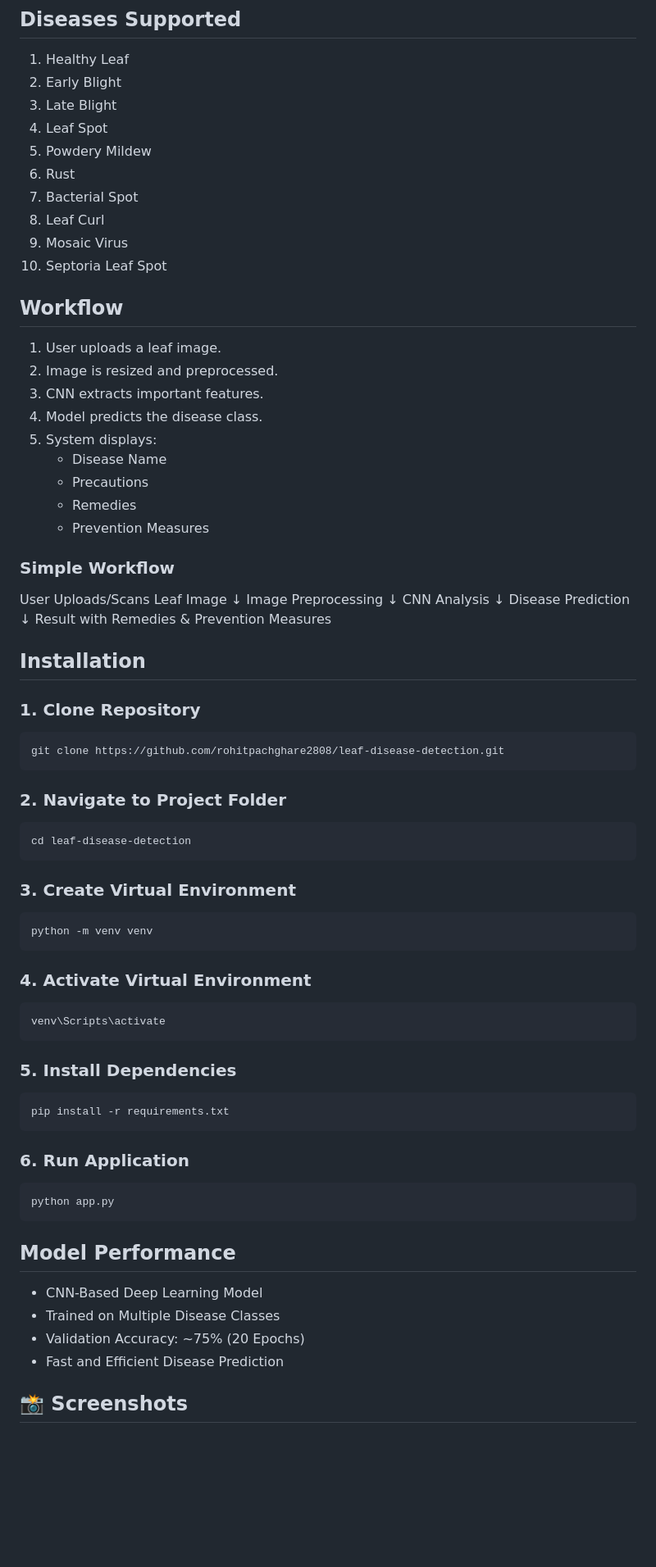
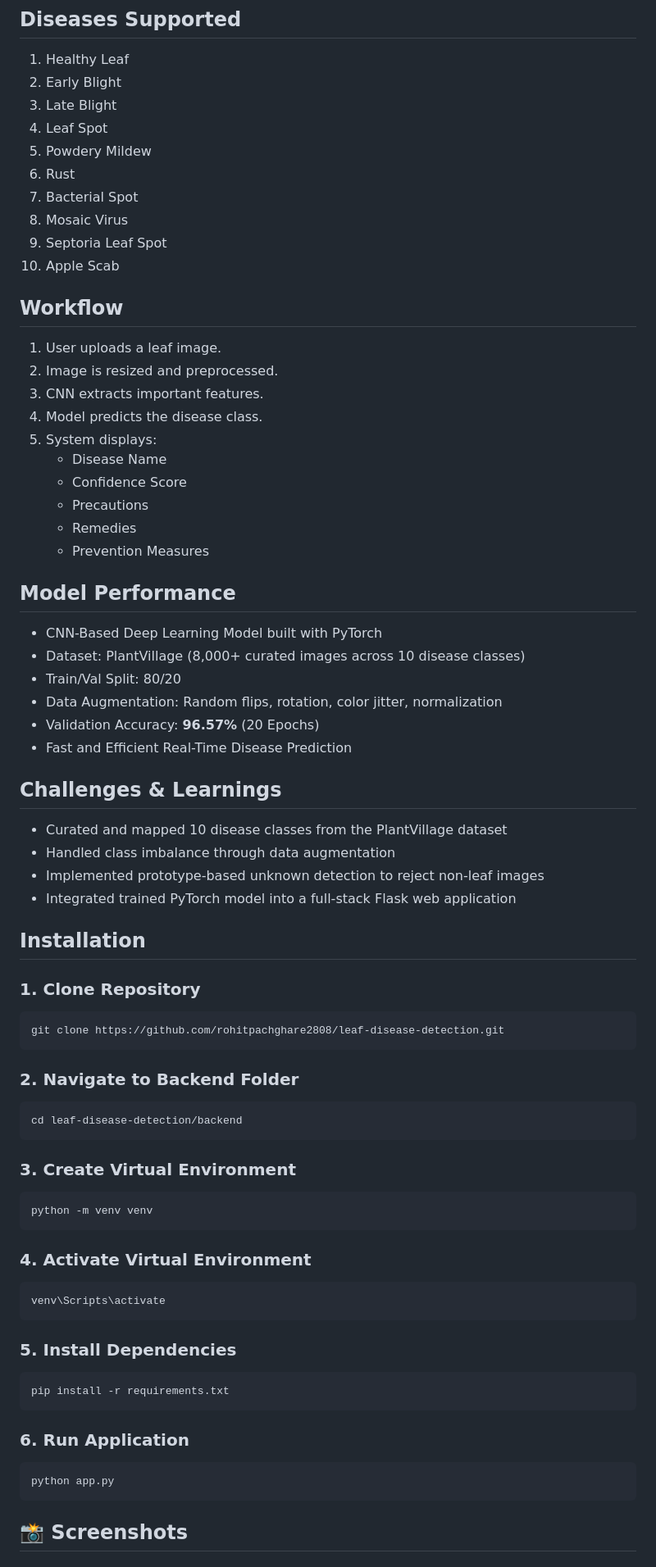
Before and after one commit to rohitpachghare2808/leaf-disease-detection, a Markdown page: README.md, the part around one of its changes. Shown at 82% size. Rendered like a GitHub page; blank space fills up the shorter version.

Commit message:
Revise README for improved organization and clarity
Reorganized and updated the README structure for clarity. Added sections for model performance, challenges, and installation instructions.

````diff
--- a/README.md
+++ b/README.md
@@ -81,9 +94,9 @@ SQLite Database (`leafcare.db`)
 5. Powdery Mildew
 6. Rust
 7. Bacterial Spot
-8. Leaf Curl
-9. Mosaic Virus
-10. Septoria Leaf Spot
+8. Mosaic Virus
+9. Septoria Leaf Spot
+10. Apple Scab
 
 ## Workflow
 1. User uploads a leaf image.
@@ -92,65 +105,56 @@ SQLite Database (`leafcare.db`)
 4. Model predicts the disease class.
 5. System displays:
    - Disease Name
+   - Confidence Score
    - Precautions
    - Remedies
    - Prevention Measures
-### Simple Workflow
 
-User Uploads/Scans Leaf Image
-↓
-Image Preprocessing
-↓
-CNN Analysis
-↓
-Disease Prediction
-↓
-Result with Remedies & Prevention Measures
+## Model Performance
+- CNN-Based Deep Learning Model built with PyTorch
+- Dataset: PlantVillage (8,000+ curated images across 10 disease classes)
+- Train/Val Split: 80/20
+- Data Augmentation: Random flips, rotation, color jitter, normalization
+- Validation Accuracy: **96.57%** (20 Epochs)
+- Fast and Efficient Real-Time Disease Prediction
+
+## Challenges & Learnings
+- Curated and mapped 10 disease classes from the PlantVillage dataset
+- Handled class imbalance through data augmentation
+- Implemented prototype-based unknown detection to reject non-leaf images
+- Integrated trained PyTorch model into a full-stack Flask web application
 
 ## Installation
 
 ### 1. Clone Repository
-
 ```bash
 git clone https://github.com/rohitpachghare2808/leaf-disease-detection.git
 ```
 
-### 2. Navigate to Project Folder
-
+### 2. Navigate to Backend Folder
 ```bash
-cd leaf-disease-detection
+cd leaf-disease-detection/backend
 ```
 
 ### 3. Create Virtual Environment
-
 ```bash
 python -m venv venv
 ```
 
 ### 4. Activate Virtual Environment
-
 ```bash
 venv\Scripts\activate
 ```
 
 ### 5. Install Dependencies
-
 ```bash
 pip install -r requirements.txt
 ```
 
 ### 6. Run Application
-
 ```bash
 python app.py
 ```
-
-## Model Performance
-
-- CNN-Based Deep Learning Model
-- Trained on Multiple Disease Classes
-- Validation Accuracy: ~75% (20 Epochs)
-- Fast and Efficient Disease Prediction
 
 ## 📸 Screenshots
 
````
Also changed, not shown: other parts of README.md (+29 -16 lines).
